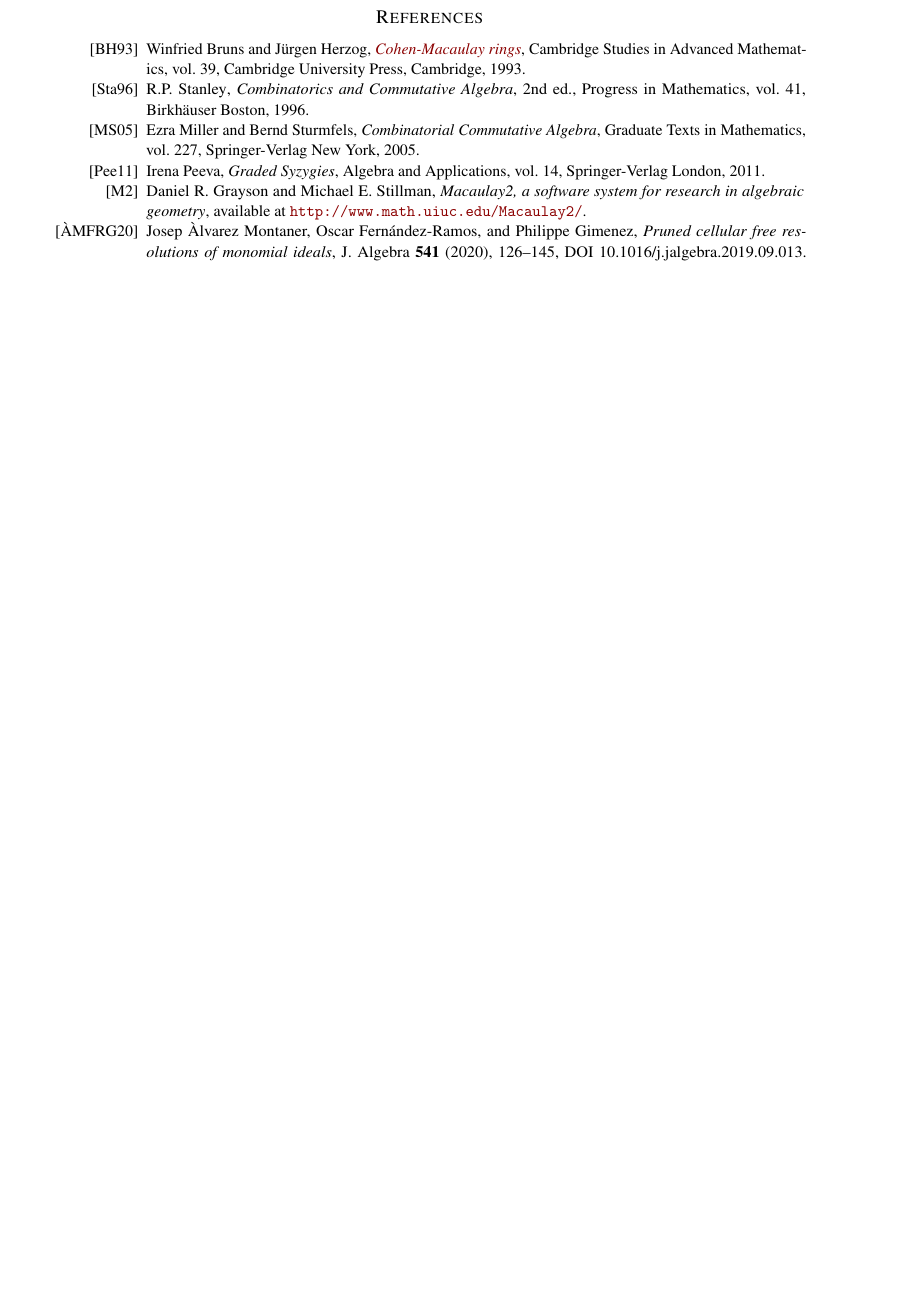
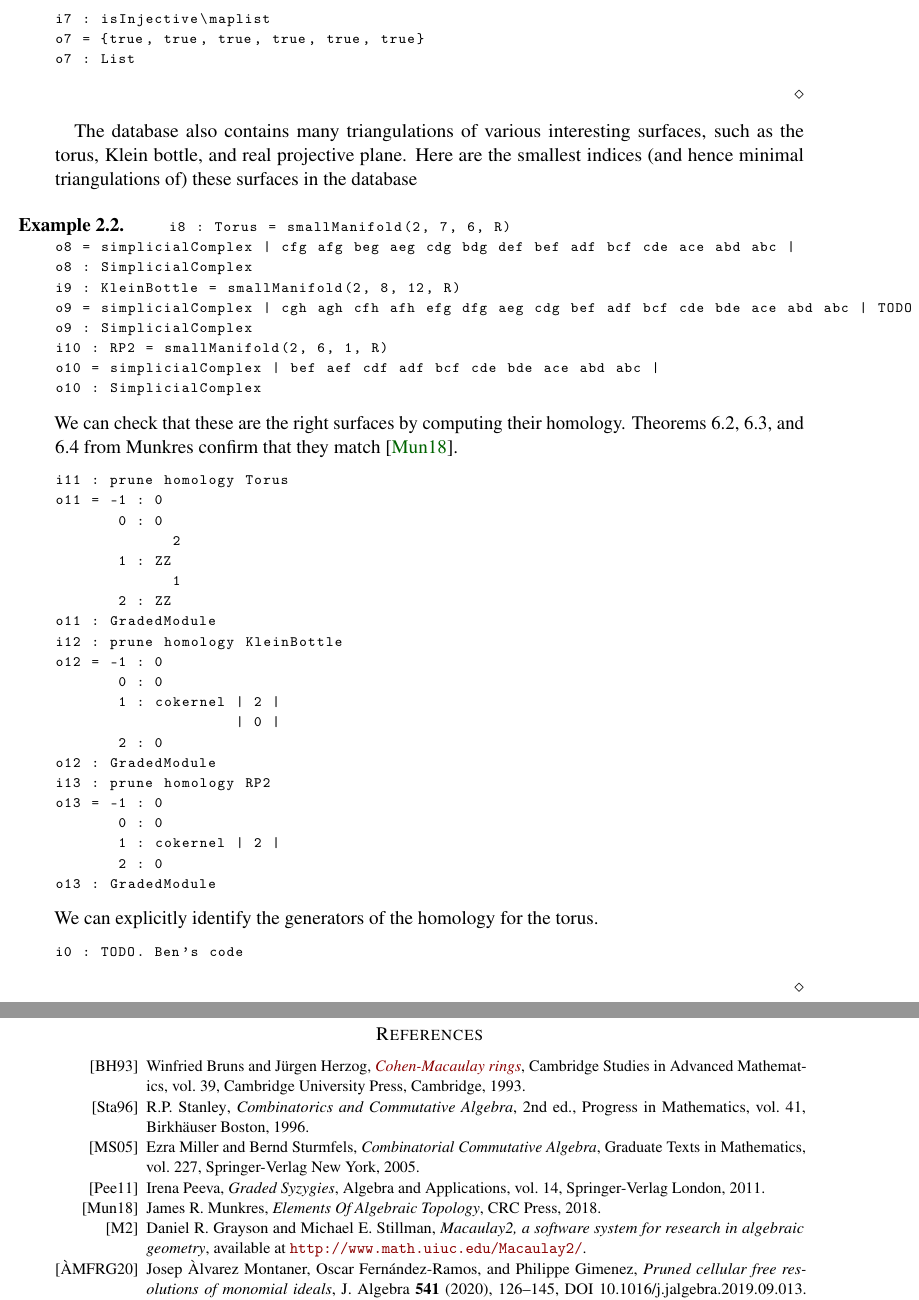
Before and after one commit to ggsmith/Collaborations, a LaTeX paper (template.tex): part of page 4 of 4 before the commit and two parts of pages 2 and 6 of 6 after it, the two joined at a grey line, cut at the place of the change, the shorter picture padded with empty space. Compiled offline with pdfLaTeX.

Commit message:
Added example for small manifolds

```diff
--- a/template.tex
+++ b/template.tex
@@ -100,3 +132,56 @@
+  \begin{lstlisting}[basicstyle={\ttfamily \scriptsize}, xleftmargin=-23pt]
+    i7 : isInjective\maplist
+    o7 = {true, true, true, true, true, true}
+    o7 : List
+  \end{lstlisting}
+  %
+\end{example}
+The database also contains many triangulations of various interesting surfaces, such as the torus, Klein bottle, and real projective plane. Here are the smallest indices (and hence minimal triangulations of) these surfaces in the database
+\begin{example}\label{example of using database}
+  %
+  \begin{lstlisting}[basicstyle={\ttfamily \scriptsize}, xleftmargin=-23pt]
+    i8 : Torus = smallManifold(2, 7, 6, R)
+    o8 = simplicialComplex | cfg afg beg aeg cdg bdg def bef adf bcf cde ace abd abc |
+    o8 : SimplicialComplex
+    i9 : KleinBottle = smallManifold(2, 8, 12, R)
+    o9 = simplicialComplex | cgh agh cfh afh efg dfg aeg cdg bef adf bcf cde bde ace abd abc | TODO Spacing
+    o9 : SimplicialComplex
+    i10 : RP2 = smallManifold(2, 6, 1, R)
+    o10 = simplicialComplex | bef aef cdf adf bcf cde bde ace abd abc |
+    o10 : SimplicialComplex
+  \end{lstlisting}
+  %
+  We can check that these are the right surfaces by computing their homology. Theorems 6.2, 6.3, and 6.4 from Munkres confirm that they match \cite{Munkres}.
+  %
+  \begin{lstlisting}[basicstyle={\ttfamily \scriptsize}, xleftmargin=-23pt]
+    i11 : prune homology Torus
+    o11 = -1 : 0
+           0 : 0
+                 2
+           1 : ZZ
+                 1
+           2 : ZZ
+    o11 : GradedModule
+    i12 : prune homology KleinBottle
+    o12 = -1 : 0
+           0 : 0
+           1 : cokernel | 2 |
+                        | 0 |
+           2 : 0
+    o12 : GradedModule
+    i13 : prune homology RP2
+    o13 = -1 : 0
+           0 : 0
+           1 : cokernel | 2 |
+           2 : 0
+    o13 : GradedModule
+  \end{lstlisting}
+  We can explicitly identify the generators of the homology for the torus.
+  \begin{lstlisting}[basicstyle={\ttfamily \scriptsize}, xleftmargin=-23pt]
+    i0 : TODO. Ben's code
+  \end{lstlisting}
+  %
+\end{example}
 
 
 %%%%%%%%%%%%%%%%%%%%%%%%%%%%%%%%%%%%%%%%%%%%%%%%%%%%%%%%%%%%%%%%%%%%%%%%%%%%%%
@@ -360,6 +445,15 @@ the Natural Sciences and Engineering Research Council of Canada (NSERC).
       % isbn={9781447126164},
     }
 
+    \bib{Munkres}{book}{,
+    author={Munkres, James~R.},
+    title={Elements Of Algebraic Topology},
+    publisher={CRC Press},
+    date={2018},
+    pages={x+468}
+    % isbn={9780429962462},
+    }
+
     \bib{M2}{misc}{
       label={M2},
       author={Grayson, Daniel~R.},
```
Also changed, not shown: template.tex (32 more changed lines), 1 other file.
